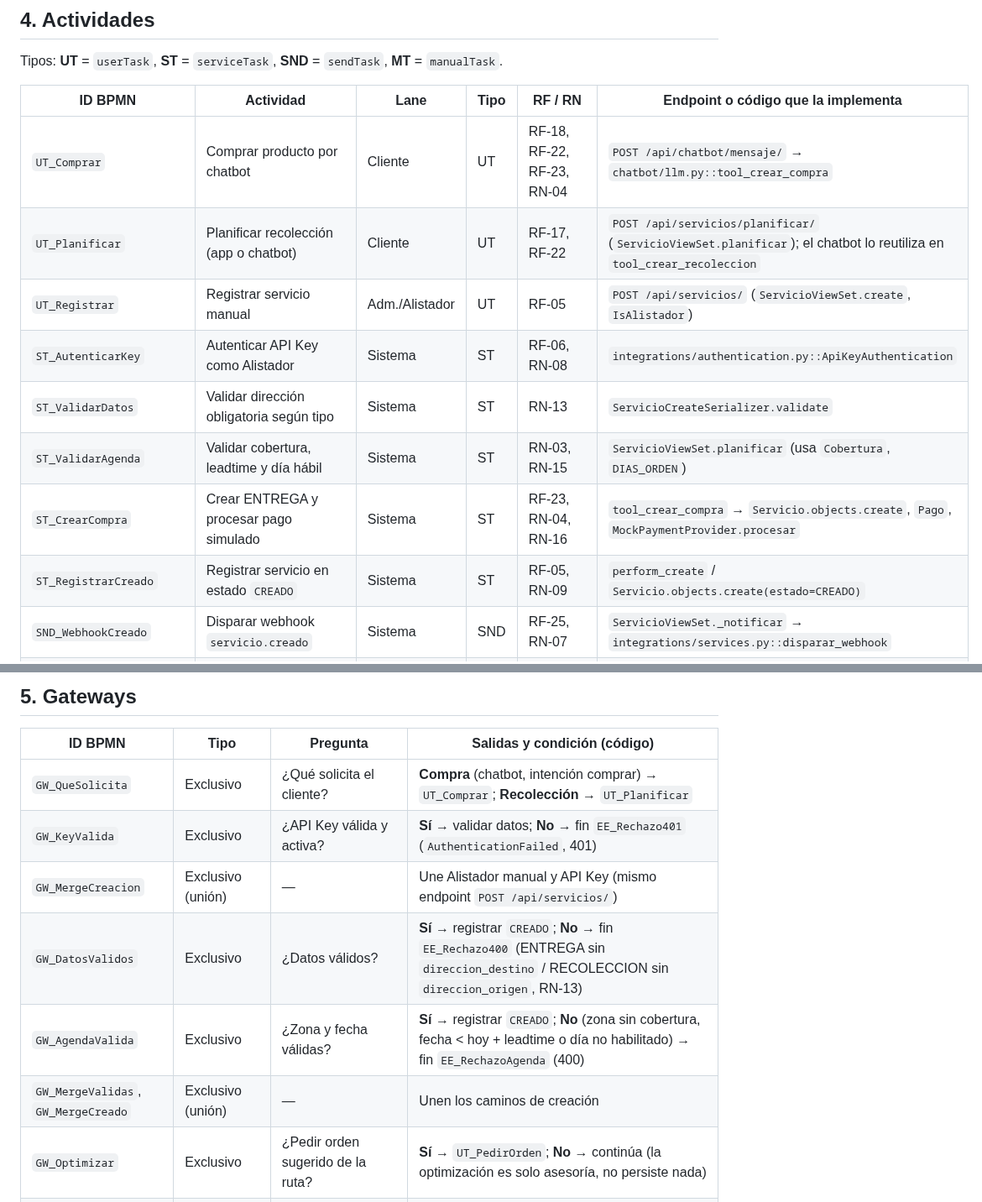
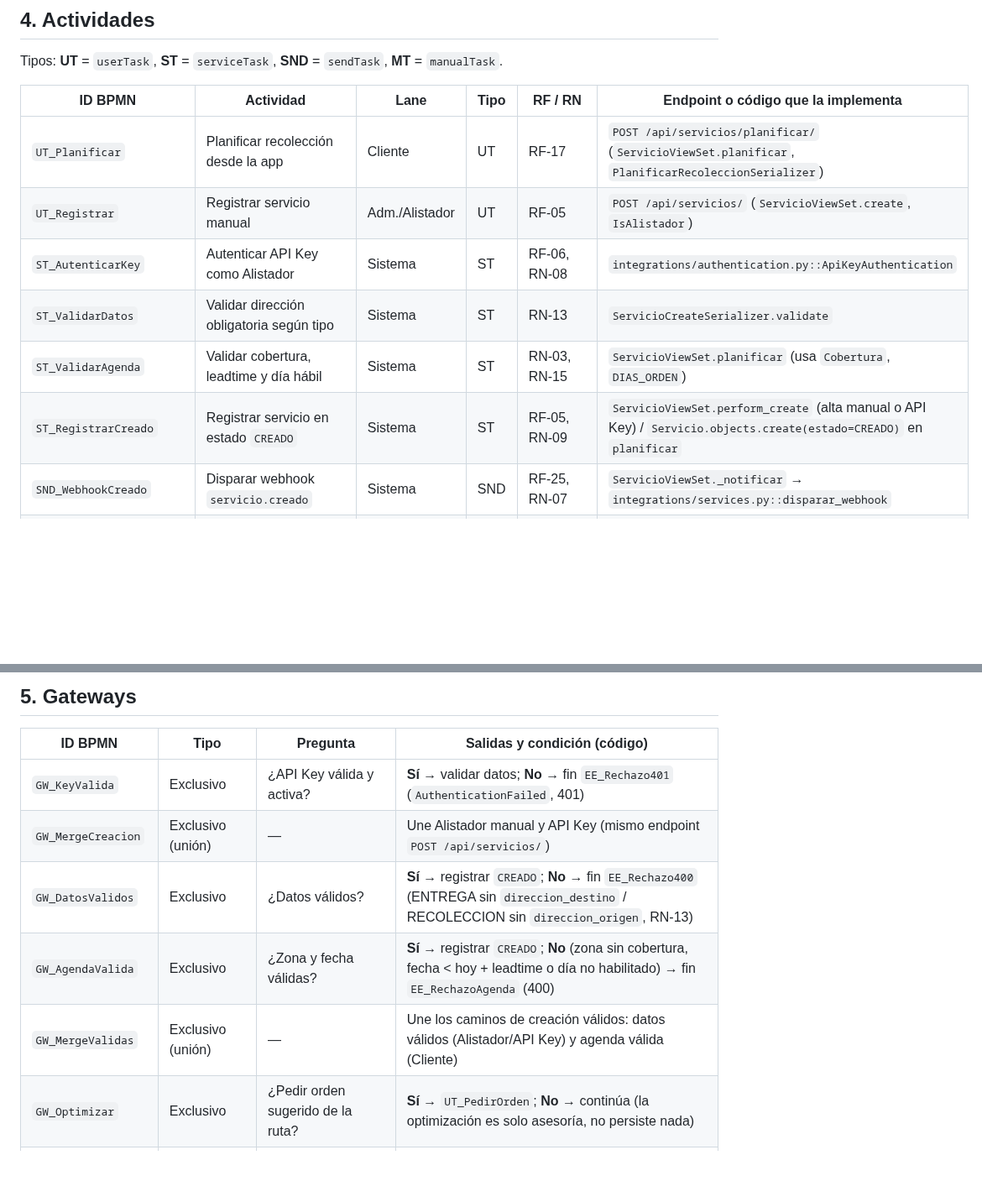
Before and after one commit to javier5254/CEMDriver, a Markdown page: docs/entrega/05-bpmn.md, 2 parts joined by grey strips. Shown at 84% size. GitHub-like rendering; blank space fills up the shorter version.

```diff
--- a/docs/entrega/05-bpmn.md
+++ b/docs/entrega/05-bpmn.md
@@ -53,14 +53,12 @@ Tipos: **UT** = `userTask`, **ST** = `serviceTask`, **SND** = `sendTask`, **MT**
 
 | ID BPMN | Actividad | Lane | Tipo | RF / RN | Endpoint o código que la implementa |
 |---|---|---|---|---|---|
-| `UT_Comprar` | Comprar producto por chatbot | Cliente | UT | RF-18, RF-22, RF-23, RN-04 | `POST /api/chatbot/mensaje/` → `chatbot/llm.py::tool_crear_compra` |
-| `UT_Planificar` | Planificar recolección (app o chatbot) | Cliente | UT | RF-17, RF-22 | `POST /api/servicios/planificar/` (`ServicioViewSet.planificar`); el chatbot lo reutiliza en `tool_crear_recoleccion` |
+| `UT_Planificar` | Planificar recolección desde la app | Cliente | UT | RF-17 | `POST /api/servicios/planificar/` (`ServicioViewSet.planificar`, `PlanificarRecoleccionSerializer`) |
 | `UT_Registrar` | Registrar servicio manual | Adm./Alistador | UT | RF-05 | `POST /api/servicios/` (`ServicioViewSet.create`, `IsAlistador`) |
 | `ST_AutenticarKey` | Autenticar API Key como Alistador | Sistema | ST | RF-06, RN-08 | `integrations/authentication.py::ApiKeyAuthentication` |
 | `ST_ValidarDatos` | Validar dirección obligatoria según tipo | Sistema | ST | RN-13 | `ServicioCreateSerializer.validate` |
 | `ST_ValidarAgenda` | Validar cobertura, leadtime y día hábil | Sistema | ST | RN-03, RN-15 | `ServicioViewSet.planificar` (usa `Cobertura`, `DIAS_ORDEN`) |
-| `ST_CrearCompra` | Crear ENTREGA y procesar pago simulado | Sistema | ST | RF-23, RN-04, RN-16 | `tool_crear_compra` → `Servicio.objects.create`, `Pago`, `MockPaymentProvider.procesar` |
-| `ST_RegistrarCreado` | Registrar servicio en estado `CREADO` | Sistema | ST | RF-05, RN-09 | `perform_create` / `Servicio.objects.create(estado=CREADO)` |
+| `ST_RegistrarCreado` | Registrar servicio en estado `CREADO` | Sistema | ST | RF-05, RN-09 | `ServicioViewSet.perform_create` (alta manual o API Key) / `Servicio.objects.create(estado=CREADO)` en `planificar` |
 | `SND_WebhookCreado` | Disparar webhook `servicio.creado` | Sistema | SND | RF-25, RN-07 | `ServicioViewSet._notificar` → `integrations/services.py::disparar_webhook` |
 | `UT_AsignarRuta` | Crear/seleccionar ruta y asignar servicio | Adm./Alistador | UT | RF-07, RN-10 | `POST /api/rutas/`, `POST /api/servicios/{id}/asignar-ruta/` |
 | `ST_PasarAsignado` | Pasar a `ASIGNADO` (solo desde `CREADO`) | Sistema | ST | RN-09, RN-10 | `ServicioViewSet.asignar_ruta` |
@@ -95,12 +93,11 @@ Todas las tareas `SND_Webhook*` envían un `POST` firmado (`X-CMEDriver-Signatur
 
 | ID BPMN | Tipo | Pregunta | Salidas y condición (código) |
 |---|---|---|---|
-| `GW_QueSolicita` | Exclusivo | ¿Qué solicita el cliente? | **Compra** (chatbot, intención comprar) → `UT_Comprar`; **Recolección** → `UT_Planificar` |
 | `GW_KeyValida` | Exclusivo | ¿API Key válida y activa? | **Sí** → validar datos; **No** → fin `EE_Rechazo401` (`AuthenticationFailed`, 401) |
 | `GW_MergeCreacion` | Exclusivo (unión) | — | Une Alistador manual y API Key (mismo endpoint `POST /api/servicios/`) |
 | `GW_DatosValidos` | Exclusivo | ¿Datos válidos? | **Sí** → registrar `CREADO`; **No** → fin `EE_Rechazo400` (ENTREGA sin `direccion_destino` / RECOLECCION sin `direccion_origen`, RN-13) |
 | `GW_AgendaValida` | Exclusivo | ¿Zona y fecha válidas? | **Sí** → registrar `CREADO`; **No** (zona sin cobertura, fecha < hoy + leadtime o día no habilitado) → fin `EE_RechazoAgenda` (400) |
-| `GW_MergeValidas`, `GW_MergeCreado` | Exclusivo (unión) | — | Unen los caminos de creación |
+| `GW_MergeValidas` | Exclusivo (unión) | — | Une los caminos de creación válidos: datos válidos (Alistador/API Key) y agenda válida (Cliente) |
 | `GW_Optimizar` | Exclusivo | ¿Pedir orden sugerido de la ruta? | **Sí** → `UT_PedirOrden`; **No** → continúa (la optimización es solo asesoría, no persiste nada) |
 | `GW_TipoServicio` | Exclusivo | ¿Tipo de servicio? | **ENTREGA** → recibir en centro (RN-01); **RECOLECCIÓN** → directo a iniciar tránsito |
 | `GW_MergeTransito` | Exclusivo (unión) | — | Une Recolección, Entrega recibida y el bucle **REINTENTAR** |
```
Also changed, not shown: other parts of docs/entrega/05-bpmn.md (+27 -14 lines), docs/diagrams/img/bpmn-ciclo-servicio.png, 2 other files.
